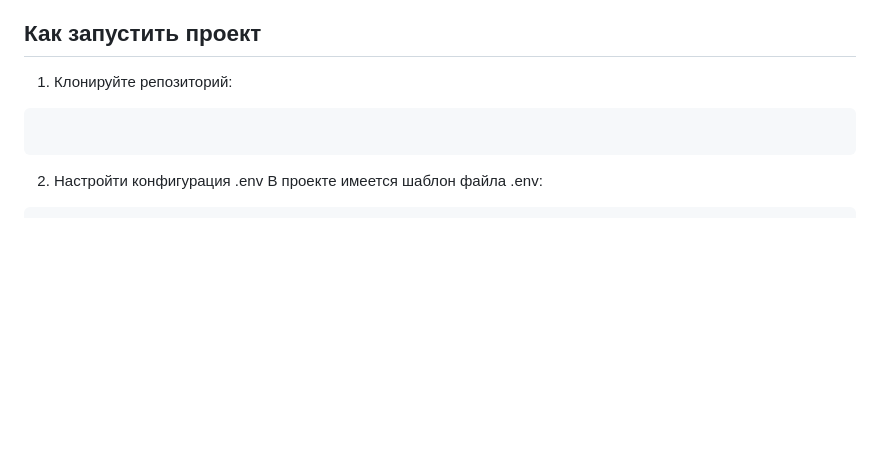
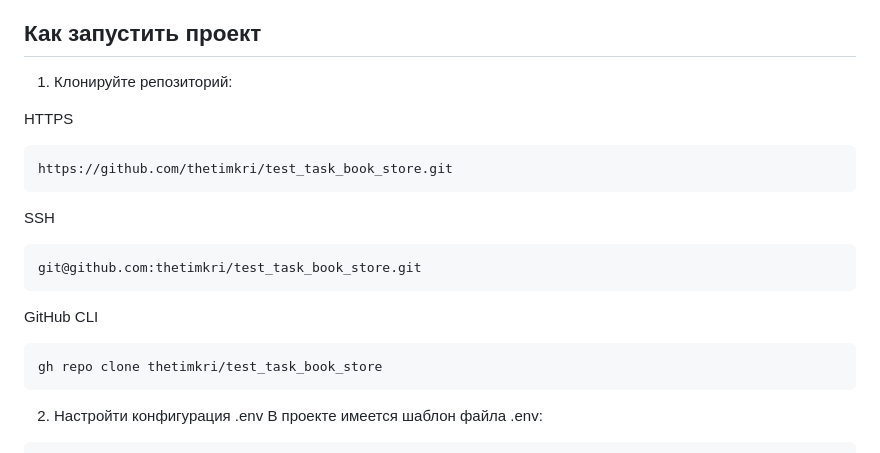
Before and after one commit to thetimkri/test_task_book_store, a Markdown page: README.md, the part around the change. Drawn GitHub-style; blank space fills up the shorter version.

Commit message:
Added links to download the repository

````diff
--- a/README.md
+++ b/README.md
@@ -32,7 +32,17 @@
 
 1. Клонируйте репозиторий:
 
+HTTPS
 ```
+https://github.com/thetimkri/test_task_book_store.git
+```
+SSH
+```
+git@github.com:thetimkri/test_task_book_store.git
+```
+GitHub CLI
+```
+gh repo clone thetimkri/test_task_book_store
 ```
 
 2. Настройти конфигурация .env
````
